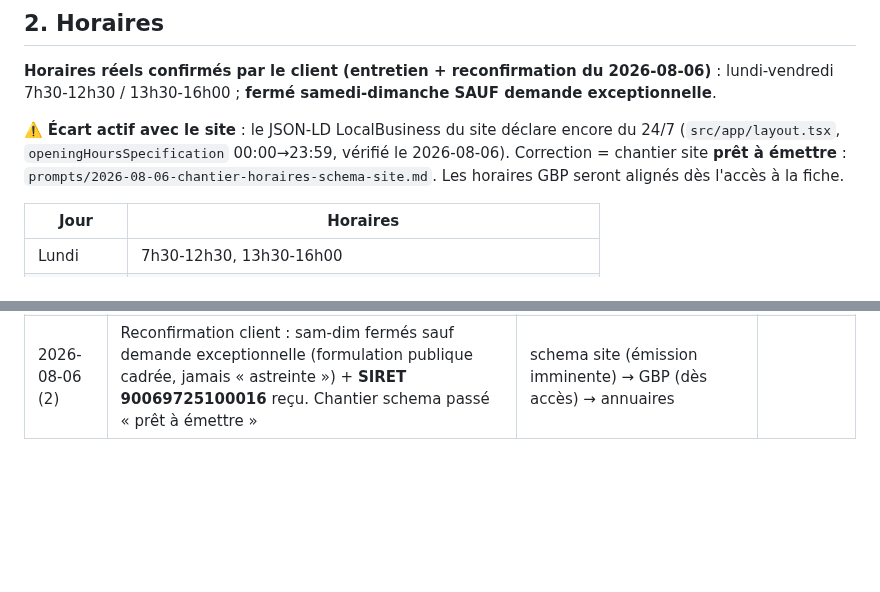
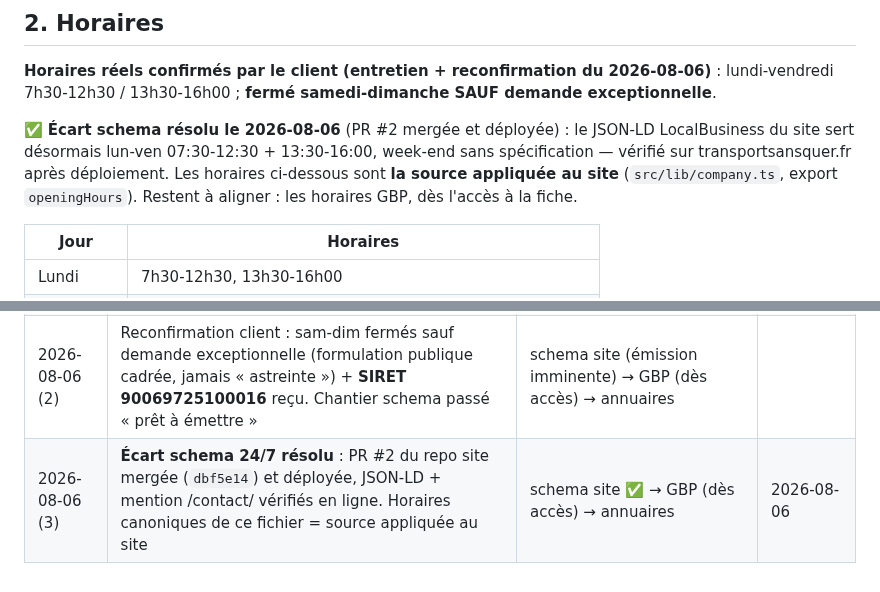
Before and after one commit to kaelix-agency/kaelix-marketing, a Markdown page: clients/transports-ansquer/nap.md, 2 parts joined by grey strips. Rendered like a GitHub page; blank space fills up the shorter version.

```diff
--- a/clients/transports-ansquer/nap.md
+++ b/clients/transports-ansquer/nap.md
@@ -28,7 +28,7 @@
 
 **Horaires réels confirmés par le client (entretien + reconfirmation du 2026-08-06)** : lundi-vendredi 7h30-12h30 / 13h30-16h00 ; **fermé samedi-dimanche SAUF demande exceptionnelle**.
 
-⚠️ **Écart actif avec le site** : le JSON-LD LocalBusiness du site déclare encore du 24/7 (`src/app/layout.tsx`, `openingHoursSpecification` 00:00→23:59, vérifié le 2026-08-06). Correction = chantier site **prêt à émettre** : `prompts/2026-08-06-chantier-horaires-schema-site.md`. Les horaires GBP seront alignés dès l'accès à la fiche.
+✅ **Écart schema résolu le 2026-08-06** (PR #2 mergée et déployée) : le JSON-LD LocalBusiness du site sert désormais lun-ven 07:30-12:30 + 13:30-16:00, week-end sans spécification — vérifié sur transportsansquer.fr après déploiement. Les horaires ci-dessous sont **la source appliquée au site** (`src/lib/company.ts`, export `openingHours`). Restent à aligner : les horaires GBP, dès l'accès à la fiche.
 
 | Jour | Horaires |
 |---|---|
@@ -116,3 +116,4 @@
 | 2026-08-02 | Création du fichier — NAP canonique posé depuis les données opérateur + `src/lib/company.ts` du site (cohérents entre eux) | n/a (pas de changement de coordonnées) | 2026-08-02 |
 | 2026-08-06 | Horaires réels reçus (entretien client) : 7h30-12h30 / 13h30-16h00, lun-ven supposé. Écart 24/7 du schema site documenté → chantier site en brouillon | schema site (chantier à émettre) → GBP (dès accès) → annuaires (aucune citation soumise encore) | |
 | 2026-08-06 (2) | Reconfirmation client : sam-dim fermés sauf demande exceptionnelle (formulation publique cadrée, jamais « astreinte ») + **SIRET 90069725100016** reçu. Chantier schema passé « prêt à émettre » | schema site (émission imminente) → GBP (dès accès) → annuaires | |
+| 2026-08-06 (3) | **Écart schema 24/7 résolu** : PR #2 du repo site mergée (`dbf5e14`) et déployée, JSON-LD + mention /contact/ vérifiés en ligne. Horaires canoniques de ce fichier = source appliquée au site | schema site ✅ → GBP (dès accès) → annuaires | 2026-08-06 |
```
Also changed, not shown: clients/transports-ansquer/client-brief.md (+2 -1 lines), 1 other file.
